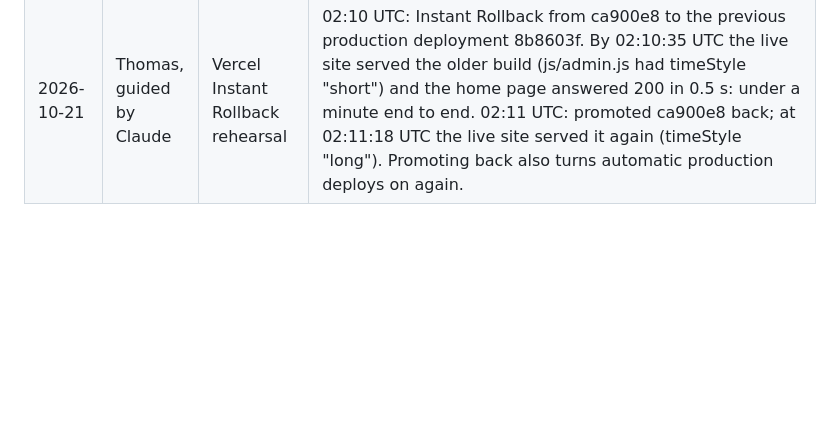
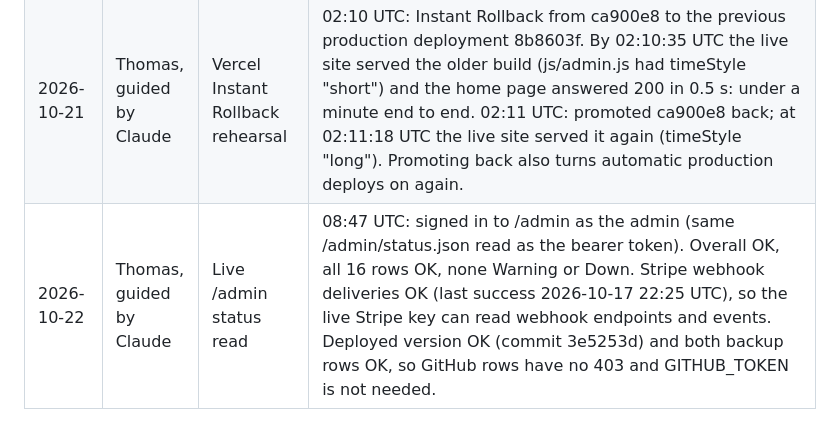
Before and after one commit to thomaswright03/Restoration-AI-Website, a Markdown page: docs/live-check.md, the part around the change. Drawn GitHub-style; blank space fills up the shorter version.

Commit message:
Log the live /admin status read (2026-10-22, all OK) (#25)
Claude-Session: https://claude.ai/code/session_01UcoLZe5EZi69BQgjdKg8qa

Co-authored-by: Claude <noreply@anthropic.com>

```diff
--- a/docs/live-check.md
+++ b/docs/live-check.md
@@ -47,3 +47,4 @@ any future date, any CVC.
 | 2026-10-20    | Claude                   | WebKit iPhone smoke                      | The WebKit (iPhone 13) job passed on main at c6b475c: https://github.com/thomaswright03/Restoration-AI-Website/actions/runs/39502061990/job/118901754457 ("WebKit iPhone smoke", success).                                                                                                                                                                                                                                                                                                                                                                                                                                                                                                                                                                                                                                                            |
 | 2026-10-20    | Thomas (owner report)    | /admin status page live                  | ADMIN_EMAILS and ADMIN_STATUS_TOKEN set in Vercel production and redeployed. /admin/status.json answers 401 without credentials (was 404) and returns the status with the bearer token or an admin sign-in.                                                                                                                                                                                                                                                                                                                                                                                                                                                                                                                                                                                                                                           |
 | 2026-10-21    | Thomas, guided by Claude | Vercel Instant Rollback rehearsal        | 02:10 UTC: Instant Rollback from ca900e8 to the previous production deployment 8b8603f. By 02:10:35 UTC the live site served the older build (js/admin.js had timeStyle "short") and the home page answered 200 in 0.5 s: under a minute end to end. 02:11 UTC: promoted ca900e8 back; at 02:11:18 UTC the live site served it again (timeStyle "long"). Promoting back also turns automatic production deploys on again.                                                                                                                                                                                                                                                                                                                                                                                                                             |
+| 2026-10-22    | Thomas, guided by Claude | Live /admin status read                  | 08:47 UTC: signed in to /admin as the admin (same /admin/status.json read as the bearer token). Overall OK, all 16 rows OK, none Warning or Down. Stripe webhook deliveries OK (last success 2026-10-17 22:25 UTC), so the live Stripe key can read webhook endpoints and events. Deployed version OK (commit 3e5253d) and both backup rows OK, so GitHub rows have no 403 and GITHUB_TOKEN is not needed.                                                                                                                                                                                                                                                                                                                                                                                                                                            |
```
